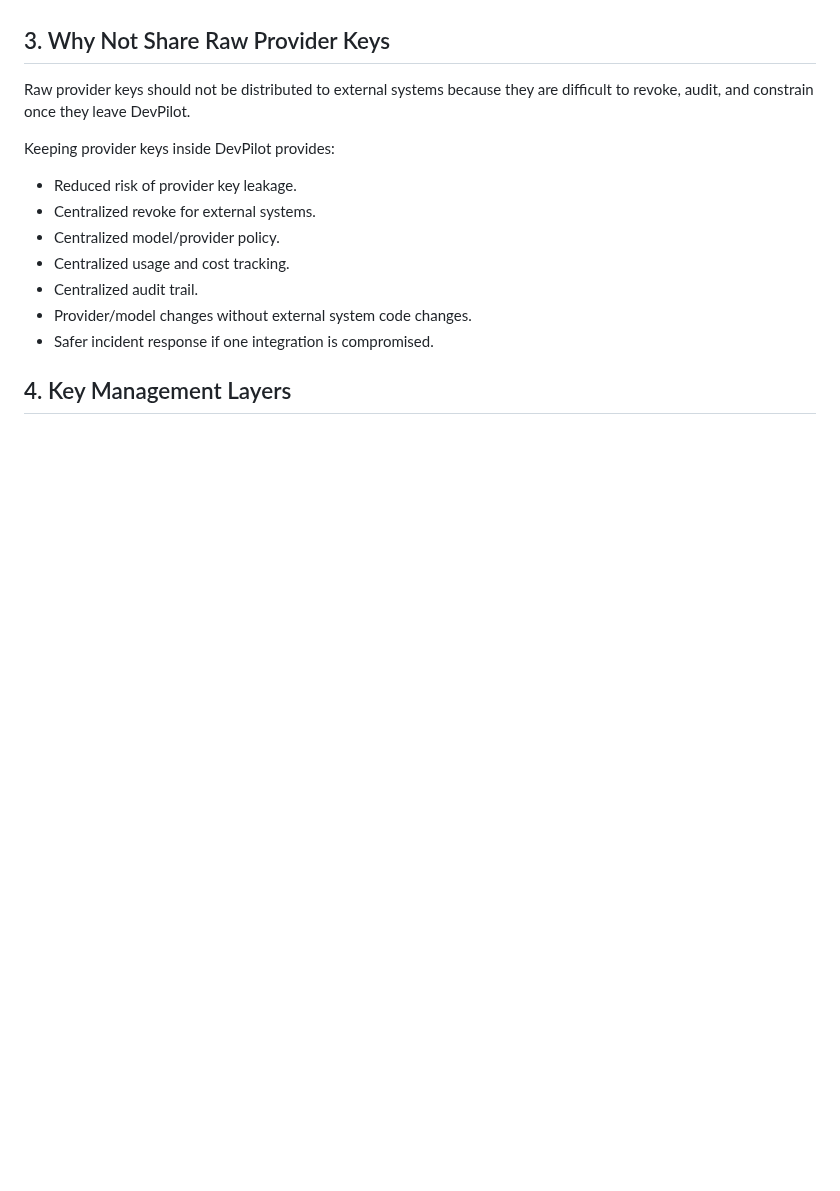
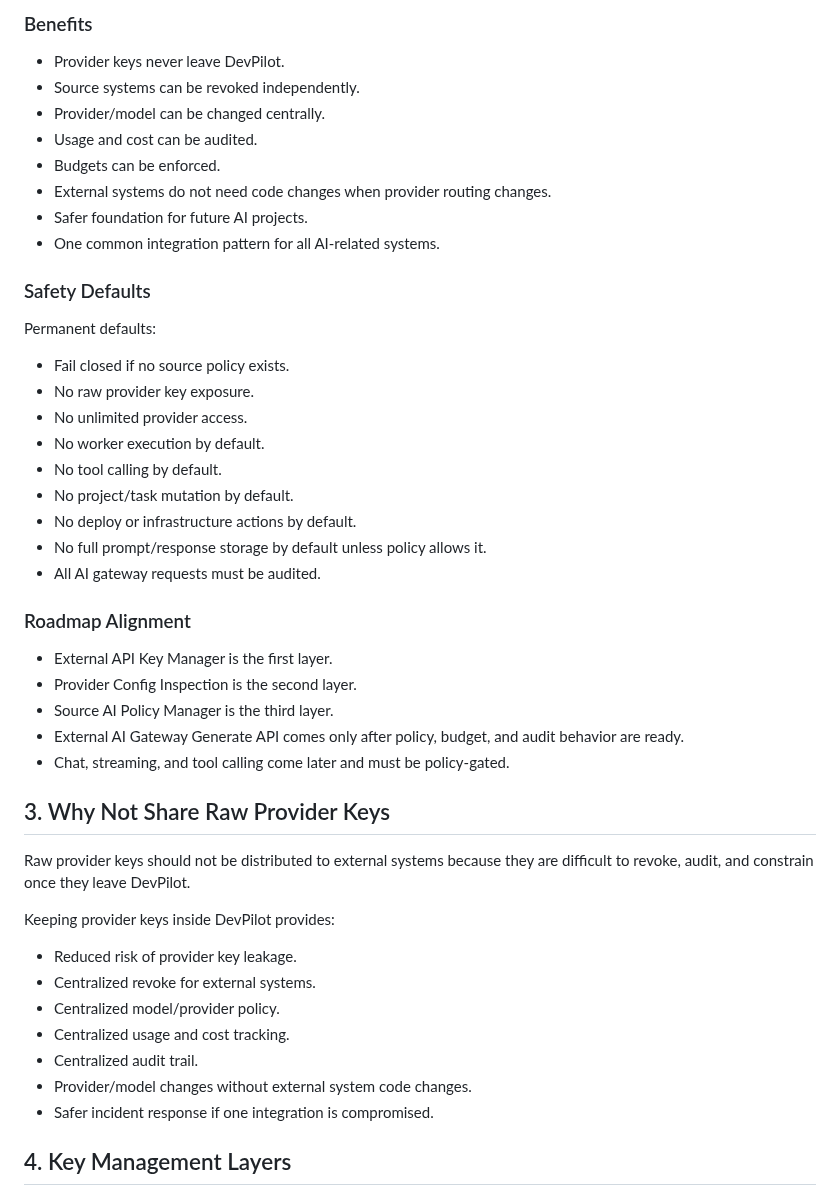
Before and after one commit to netfox-web/devpilot, a Markdown page: docs/external_ai_gateway_phase_plan.md, the part around one of its changes. Rendered like a GitHub page; blank space fills up the shorter version.

Commit message:
docs: expand external AI gateway governance plan

```diff
--- a/docs/external_ai_gateway_phase_plan.md
+++ b/docs/external_ai_gateway_phase_plan.md
@@ -32,3 +112,35 @@ The gateway should be a broker and governance layer, not a general-purpose remot
+### Benefits
+
+- Provider keys never leave DevPilot.
+- Source systems can be revoked independently.
+- Provider/model can be changed centrally.
+- Usage and cost can be audited.
+- Budgets can be enforced.
+- External systems do not need code changes when provider routing changes.
+- Safer foundation for future AI projects.
+- One common integration pattern for all AI-related systems.
+
+### Safety Defaults
+
+Permanent defaults:
+
+- Fail closed if no source policy exists.
+- No raw provider key exposure.
+- No unlimited provider access.
+- No worker execution by default.
+- No tool calling by default.
+- No project/task mutation by default.
+- No deploy or infrastructure actions by default.
+- No full prompt/response storage by default unless policy allows it.
+- All AI gateway requests must be audited.
+
+### Roadmap Alignment
+
+- External API Key Manager is the first layer.
+- Provider Config Inspection is the second layer.
+- Source AI Policy Manager is the third layer.
+- External AI Gateway Generate API comes only after policy, budget, and audit behavior are ready.
+- Chat, streaming, and tool calling come later and must be policy-gated.
 
 ## 3. Why Not Share Raw Provider Keys
 
```
Also changed, not shown: other parts of docs/external_ai_gateway_phase_plan.md (+80 -0 lines).
